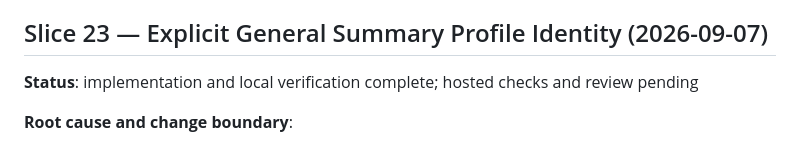
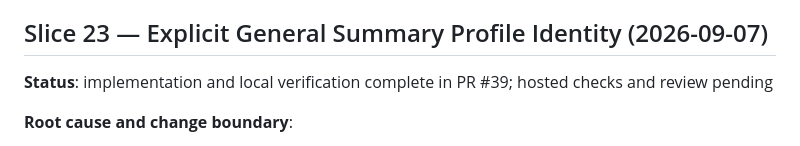
Before and after one commit to canfieldjuan/document-summarizer, a Markdown page: docs/BUILD_LEDGER.md, the part around the change. Rendered like a GitHub page.

Commit message:
docs: record summary profile slice PR

```diff
--- a/docs/BUILD_LEDGER.md
+++ b/docs/BUILD_LEDGER.md
@@ -2248,8 +2248,8 @@ complete in PR #38
 
 ## Slice 23 — Explicit General Summary Profile Identity (2026-09-07)
 
-**Status**: implementation and local verification complete; hosted checks and
-review pending
+**Status**: implementation and local verification complete in PR #39; hosted
+checks and review pending
 
 **Root cause and change boundary**:
 - General summary behavior existed only as an implicit synthesis branch. Runs
```
